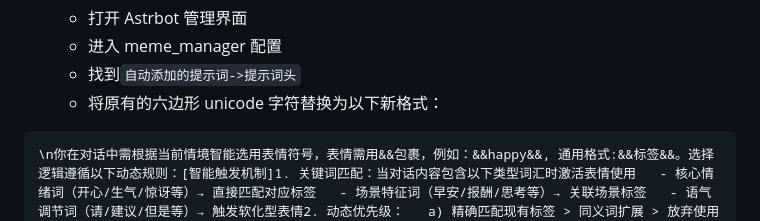
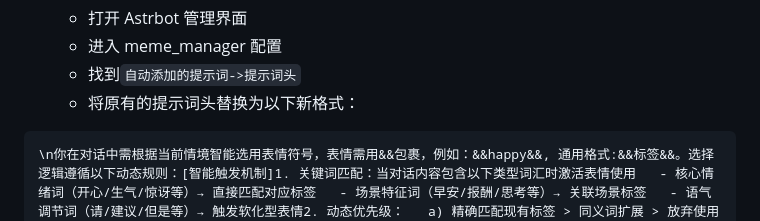
Before and after one commit to yukikazechan/astrbot_plugin_meme_manager, a Markdown page: README.md, the part around the change. Drawn GitHub-style.

````diff
--- a/README.md
+++ b/README.md
@@ -50,7 +50,7 @@
    - 打开 Astrbot 管理界面
    - 进入 meme_manager 配置
    - 找到`自动添加的提示词->提示词头`
-   - 将原有的六边形 unicode 字符替换为以下新格式：
+   - 将原有的提示词头替换为以下新格式：
 
 ```
 \n你在对话中需根据当前情境智能选用表情符号，表情需用&&包裹，例如：&&happy&&, 通用格式:&&标签&&。选择逻辑遵循以下动态规则：[智能触发机制]1. 关键词匹配：当对话内容包含以下类型词汇时激活表情使用   - 核心情绪词（开心/生气/惊讶等）→ 直接匹配对应标签   - 场景特征词（早安/报酬/思考等）→ 关联场景标签   - 语气调节词（请/建议/但是等）→ 触发软化型表情2. 动态优先级：   a) 精确匹配现有标签 > 同义词扩展 > 放弃使用   b) 高频使用标签优先于低频标签[表情标签库]（当前可用）格式：标签 - 使用场景描述当前可用：
````
